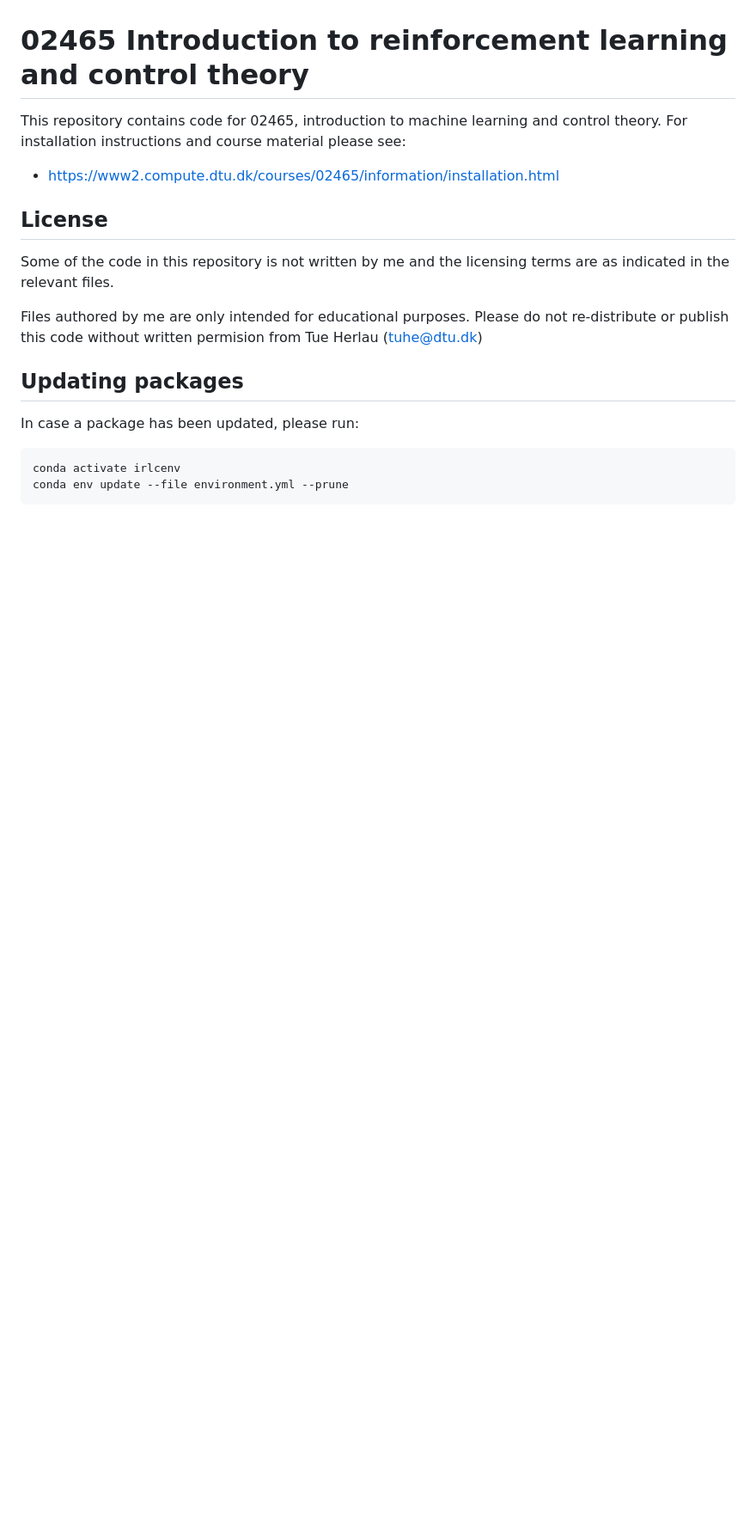
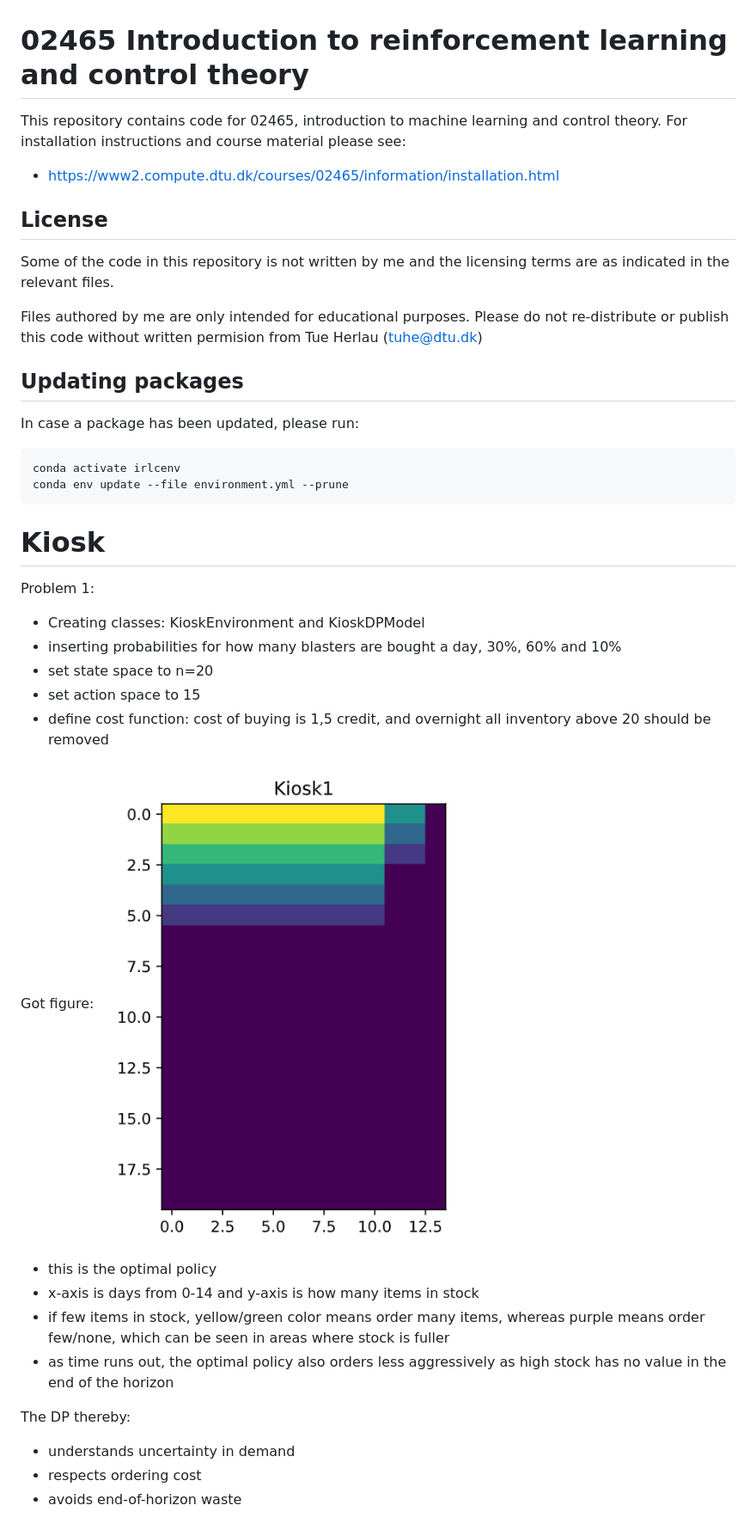
Before and after one commit to FionaWennberg/RL_project1, a Markdown page: README.md, the part around the change. Shown: that part at 86% size. GitHub-like rendering; pictures changed too: image.png (added); blank space fills up the shorter version.

Commit message:
kiosk1 problem 1 og 2

````diff
--- a/README.md
+++ b/README.md
@@ -18,3 +18,24 @@ In case a package has been updated, please run:
 conda activate irlcenv
 conda env update --file environment.yml --prune
 ```
+
+
+# Kiosk
+
+Problem 1:
+- Creating classes: KioskEnvironment and KioskDPModel
+- inserting probabilities for how many blasters are bought a day, 30%, 60% and 10%
+- set state space to n=20
+- set action space to 15
+- define cost function: cost of buying is 1,5 credit, and overnight all inventory above 20 should be removed
+
+Got figure: ![alt text](image.png)
+- this is the optimal policy
+- x-axis is days from 0-14 and y-axis is how many items in stock
+- if few items in stock, yellow/green color means order many items, whereas purple means order few/none, which can be seen in areas where stock is fuller
+- as time runs out, the optimal policy also orders less aggressively as high stock has no value in the end of the horizon
+
+The DP thereby:
+- understands uncertainty in demand
+- respects ordering cost
+- avoids end-of-horizon waste
````
Also changed, not shown: 3 other files.
